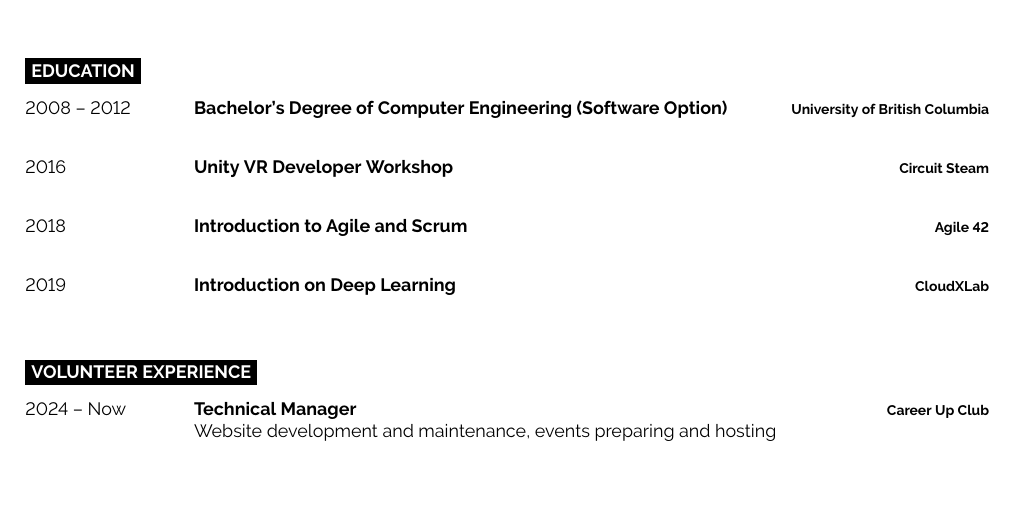
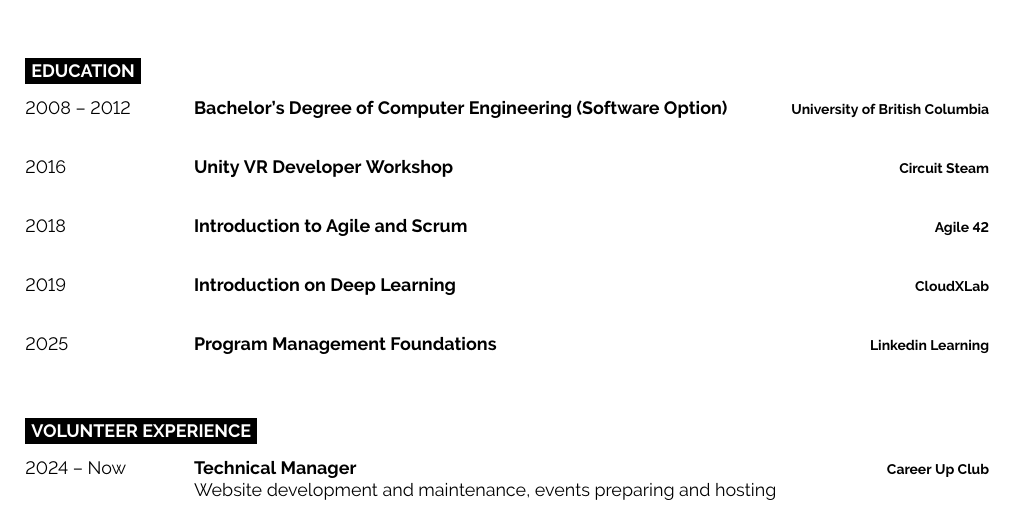
Before and after one commit to illidan333/resume, a LaTeX CV (master_resume.tex): part of page 3 of 3, cut so that both start at the same text, the shorter picture padded with empty space. Compiled offline with pdfLaTeX.

Commit message:
added a course taken on linkedin learning

```diff
--- a/master_resume.tex
+++ b/master_resume.tex
@@ -254,6 +254,13 @@
 		{CloudXLab}
 		{}
 \end{entrylist}
+\begin{entrylist}
+	\entry
+		{2025}
+		{Program Management Foundations}
+		{Linkedin Learning}
+		{}
+\end{entrylist}
 
 \cvsect{Volunteer Experience}
 
```
Also changed, not shown: master_resume.pdf, 1 other file.
